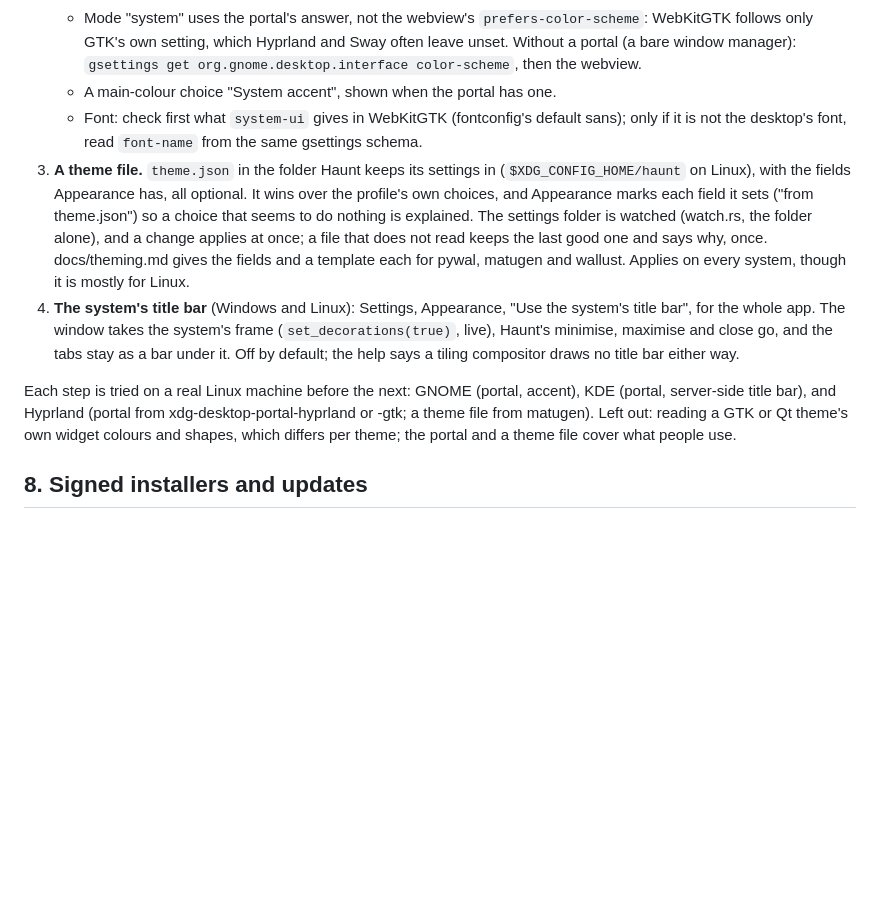
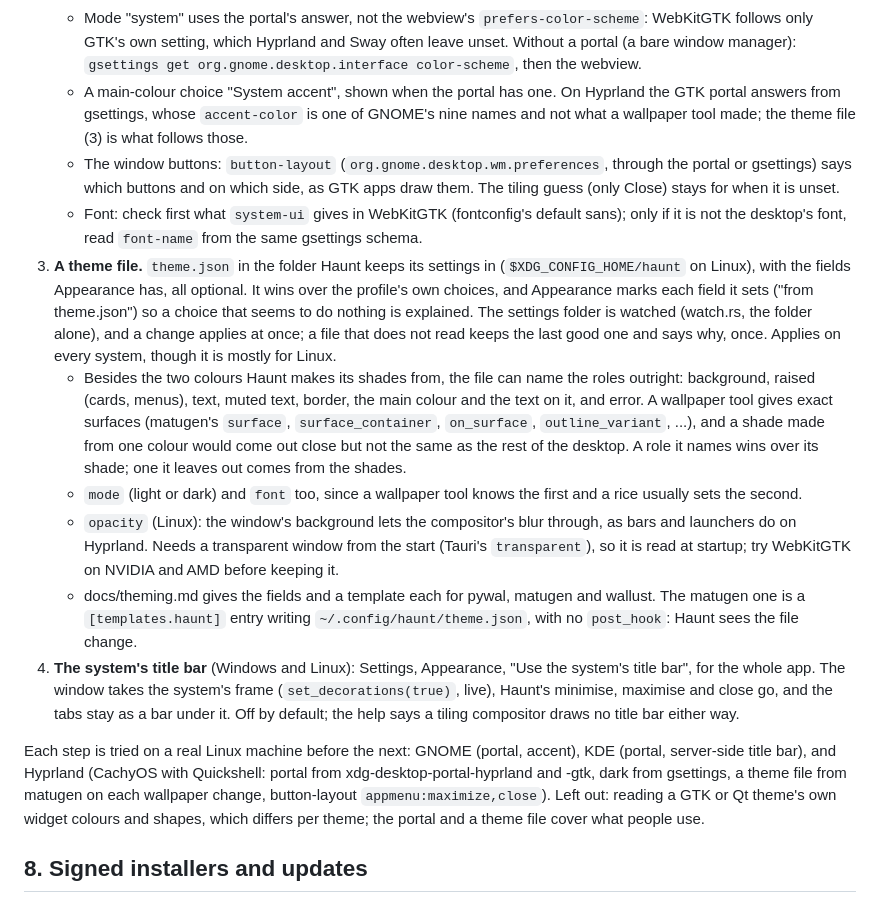
Before and after one commit to RazerGhost/haunt, a Markdown page: docs/roadmap.md, the part around the change. Rendered like a GitHub page; blank space fills up the shorter version.

Commit message:
Roadmap: fit the Linux plan to a matugen and Hyprland setup
The theme file names surface roles outright, sets mode, font and opacity,
and ships a matugen template; window buttons follow button-layout.

Co-Authored-By: Claude Opus 5.5 <noreply@anthropic.com>

```diff
--- a/docs/roadmap.md
+++ b/docs/roadmap.md
@@ -64,21 +64,36 @@ default, takes a theme file for those who generate their colours, and can use th
    - Mode "system" uses the portal's answer, not the webview's `prefers-color-scheme`: WebKitGTK follows only GTK's
      own setting, which Hyprland and Sway often leave unset. Without a portal (a bare window manager): `gsettings get
      org.gnome.desktop.interface color-scheme`, then the webview.
-   - A main-colour choice "System accent", shown when the portal has one.
+   - A main-colour choice "System accent", shown when the portal has one. On Hyprland the GTK portal answers from
+     gsettings, whose `accent-color` is one of GNOME's nine names and not what a wallpaper tool made; the theme file
+     (3) is what follows those.
+   - The window buttons: `button-layout` (`org.gnome.desktop.wm.preferences`, through the portal or gsettings) says
+     which buttons and on which side, as GTK apps draw them. The tiling guess (only Close) stays for when it is unset.
    - Font: check first what `system-ui` gives in WebKitGTK (fontconfig's default sans); only if it is not the
      desktop's font, read `font-name` from the same gsettings schema.
 3. **A theme file.** `theme.json` in the folder Haunt keeps its settings in (`$XDG_CONFIG_HOME/haunt` on Linux),
    with the fields Appearance has, all optional. It wins over the profile's own choices, and Appearance marks each
    field it sets ("from theme.json") so a choice that seems to do nothing is explained. The settings folder is watched
    (watch.rs, the folder alone), and a change applies at once; a file that does not read keeps the last good one and
-   says why, once. docs/theming.md gives the fields and a template each for pywal, matugen and wallust. Applies on
-   every system, though it is mostly for Linux.
+   says why, once. Applies on every system, though it is mostly for Linux.
+   - Besides the two colours Haunt makes its shades from, the file can name the roles outright: background, raised
+     (cards, menus), text, muted text, border, the main colour and the text on it, and error. A wallpaper tool gives
+     exact surfaces (matugen's `surface`, `surface_container`, `on_surface`, `outline_variant`, ...), and a shade
+     made from one colour would come out close but not the same as the rest of the desktop. A role it names wins over
+     its shade; one it leaves out comes from the shades.
+   - `mode` (light or dark) and `font` too, since a wallpaper tool knows the first and a rice usually sets the second.
+   - `opacity` (Linux): the window's background lets the compositor's blur through, as bars and launchers do on
+     Hyprland. Needs a transparent window from the start (Tauri's `transparent`), so it is read at startup; try
+     WebKitGTK on NVIDIA and AMD before keeping it.
+   - docs/theming.md gives the fields and a template each for pywal, matugen and wallust. The matugen one is a
+     `[templates.haunt]` entry writing `~/.config/haunt/theme.json`, with no `post_hook`: Haunt sees the file change.
 4. **The system's title bar** (Windows and Linux): Settings, Appearance, "Use the system's title bar", for the whole
    app. The window takes the system's frame (`set_decorations(true)`, live), Haunt's minimise, maximise and close go,
    and the tabs stay as a bar under it. Off by default; the help says a tiling compositor draws no title bar either way.
 
 Each step is tried on a real Linux machine before the next: GNOME (portal, accent), KDE (portal, server-side title
-bar), and Hyprland (portal from xdg-desktop-portal-hyprland or -gtk; a theme file from matugen). Left out: reading a
+bar), and Hyprland (CachyOS with Quickshell: portal from xdg-desktop-portal-hyprland and -gtk, dark from
+gsettings, a theme file from matugen on each wallpaper change, button-layout `appmenu:maximize,close`). Left out: reading a
 GTK or Qt theme's own widget colours and shapes, which differs per theme; the portal and a theme file cover what
 people use.
 
```
